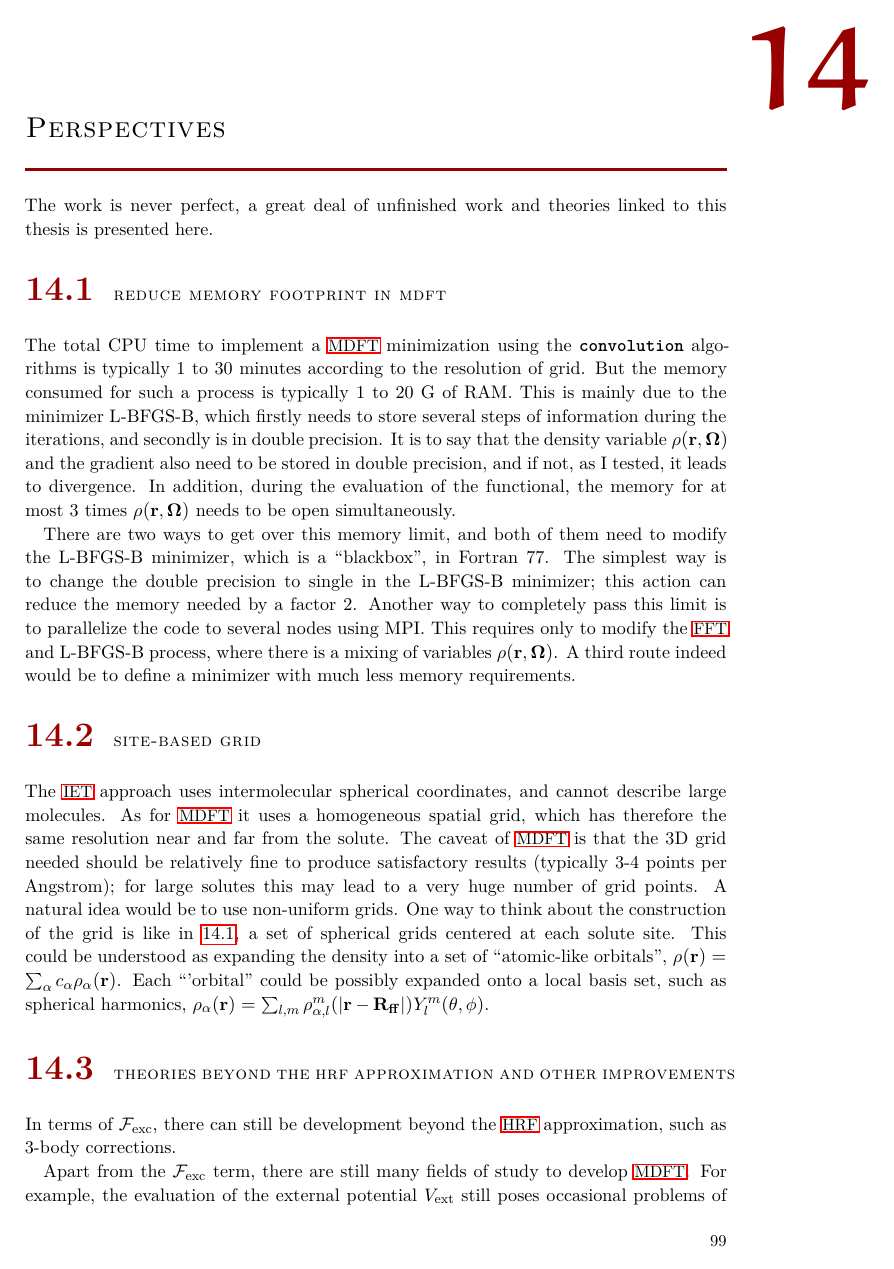
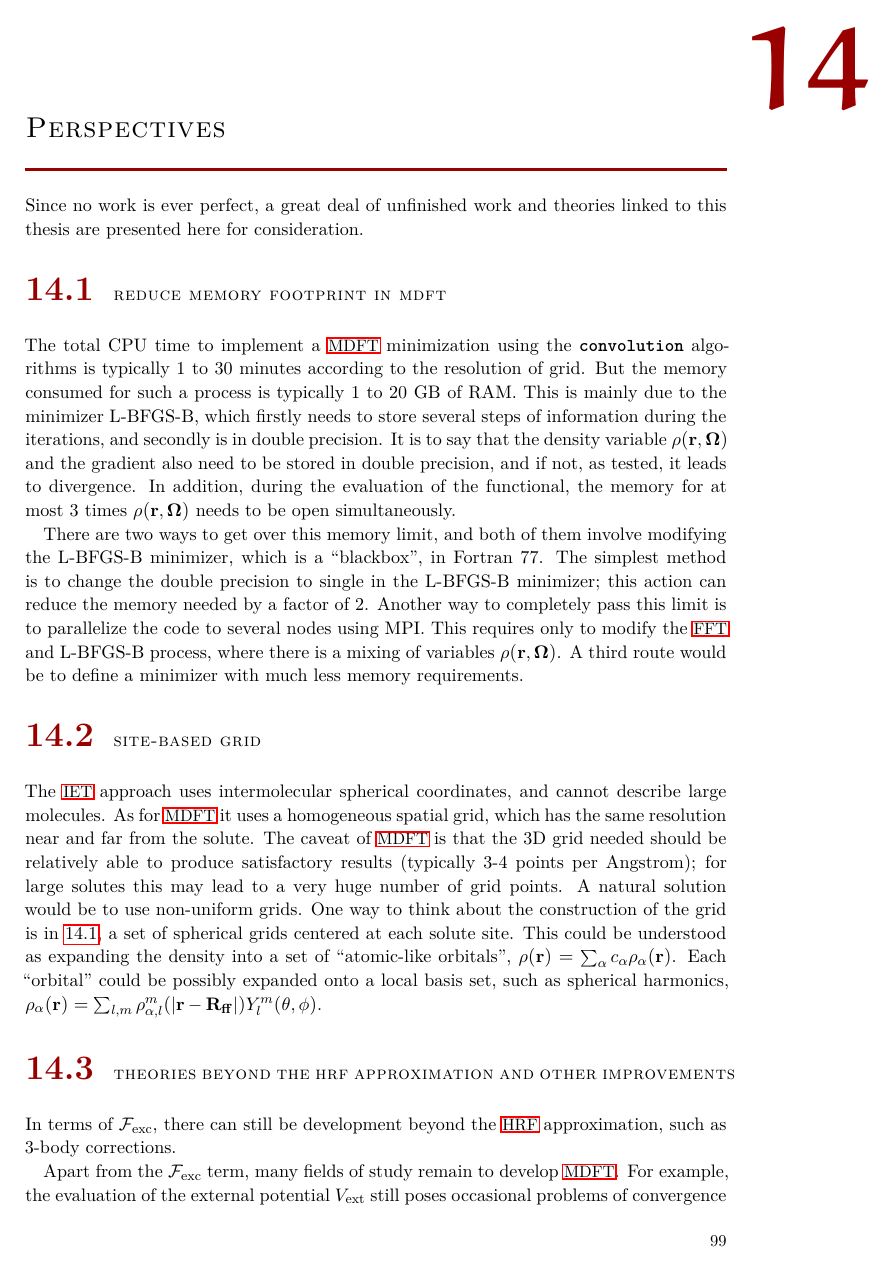
Before and after one commit to Hostiphre/M0921, a LaTeX thesis (M1116.tex, which reads Part_V_Conclusion_and_Perspectives/52._Perspectives.tex): page 111 of 146. Compiled offline with pdfLaTeX; a missing font is replaced by an installed copy or a similar font.

Commit message:
Update 52._Perspectives.tex

```diff
--- a/Part_V_Conclusion_and_Perspectives/52._Perspectives.tex
+++ b/Part_V_Conclusion_and_Perspectives/52._Perspectives.tex
@@ -1,48 +1,48 @@
 
 \chapter{Perspectives\label{chpt:perspectives}}
 
-The work is never perfect, a great deal of unfinished work and theories
-linked to this thesis is presented here.
+Since no work is ever perfect, a great deal of unfinished work and theories
+linked to this thesis are presented here for consideration.
 
 \section{Reduce memory footprint in MDFT}
 
 The total CPU time to implement a \acs{MDFT} minimization using the
 \texttt{\textbf{convolution}} algorithms is typically 1 to 30 minutes
 according to the resolution of grid. But the memory consumed for such
-a process is typically 1 to 20 G of RAM. This is mainly due to the
+a process is typically 1 to 20 GB of RAM. This is mainly due to the
 minimizer L-BFGS-B, which firstly needs to store several steps of
 information during the iterations, and secondly is in double precision.
 It is to say that the density variable $\rho(\mathbf{r},\mathbf{\Omega})$
 and the gradient also need to be stored in double precision, and if
-not, as I tested, it leads to divergence. In addition, during the
+not, as tested, it leads to divergence. In addition, during the
 evaluation of the functional, the memory for at most 3 times $\rho(\mathbf{r},\mathbf{\Omega})$
 needs to be open simultaneously.
 
 There are two ways to get over this memory limit, and both of them
-need to modify the L-BFGS-B minimizer, which is a ``blackbox'',
-in Fortran 77. The simplest way is to change the double precision
+involve modifying the L-BFGS-B minimizer, which is a ``blackbox'',
+in Fortran 77. The simplest method is to change the double precision
 to single in the L-BFGS-B minimizer; this action can reduce the memory
-needed by a factor 2. Another way to completely pass this limit is
+needed by a factor of 2. Another way to completely pass this limit is
 to parallelize the code to several nodes using MPI. This requires
 only to modify the \acs{FFT} and L-BFGS-B process, where there is
 a mixing of variables $\rho(\mathbf{r},\mathbf{\Omega})$. A third
-route indeed would be to define a minimizer with much less memory
+route would be to define a minimizer with much less memory
 requirements.
 
 \section{Site-based grid}
 
 The \acs{IET} approach uses intermolecular spherical coordinates,
 and cannot describe large molecules. As for \acs{MDFT} it uses a
-homogeneous spatial grid, which has therefore the same resolution
+homogeneous spatial grid, which has the same resolution
 near and far from the solute. The caveat of \acs{MDFT} is that the
-3D grid needed should be relatively fine to produce satisfactory results
+3D grid needed should be relatively able to produce satisfactory results
 (typically 3-4 points per Angstrom); for large solutes this may lead
-to a very huge number of grid points. A natural idea would be to use
+to a very huge number of grid points. A natural solution would be to use
 non-uniform grids. One way to think about the construction of the
-grid is like in \ref{fig:Site-site-grid-model}, a set of spherical
+grid is in \ref{fig:Site-site-grid-model}, a set of spherical
 grids centered at each solute site. This could be understood as expanding
 the density into a set of ``atomic-like orbitals'', $\rho(\mathbf{r})=\sum_{\alpha}c_{\alpha}\rho_{\alpha}(\mathbf{r})$.
-Each ``'orbital'' could be possibly expanded onto a local basis
+Each ``orbital'' could be possibly expanded onto a local basis
 set, such as spherical harmonics, $\rho_{\alpha}(\mathbf{r})=\sum_{l,m}\rho_{\alpha,l}^{m}(|\mathbf{r}-\mathbf{R_{\alpha}}|)Y_{l}^{m}(\theta,\phi)$.
 
 \begin{figure}[h]
@@ -58,8 +58,8 @@ set, such as spherical harmonics, $\rho_{\alpha}(\mathbf{r})=\sum_{l,m}\rho_{\al
 In terms of $\mathcal{F}_{\mathrm{exc}}$, there can still be development
 beyond the \acs{HRF} approximation, such as 3-body corrections.
 
-Apart from the $\mathcal{F}_{\mathrm{exc}}$ term, there are still
-many fields of study to develop \acs{MDFT}. For example, the evaluation
+Apart from the $\mathcal{F}_{\mathrm{exc}}$ term, many fields of study
+remain to develop \acs{MDFT}. For example, the evaluation
 of the external potential $V_{\mathrm{ext}}$ still poses occasional
 problems of convergence for molecular solutes and needs to be improved.
 Note also that the solute can be made polarizable, so that $V_{\mathrm{ext}}$
```
Also changed, not shown: Part_V_Conclusion_and_Perspectives/52._Perspectives.tex (10 more changed lines).
